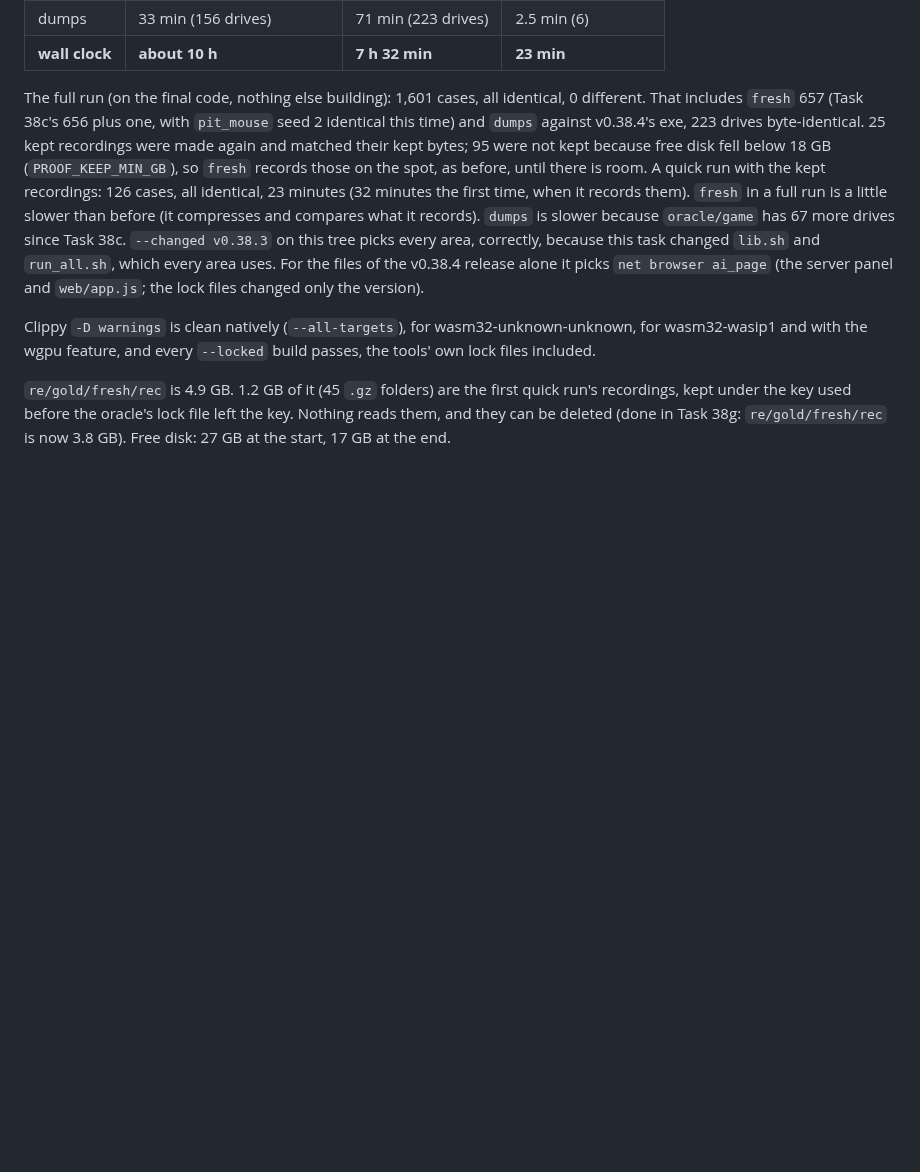
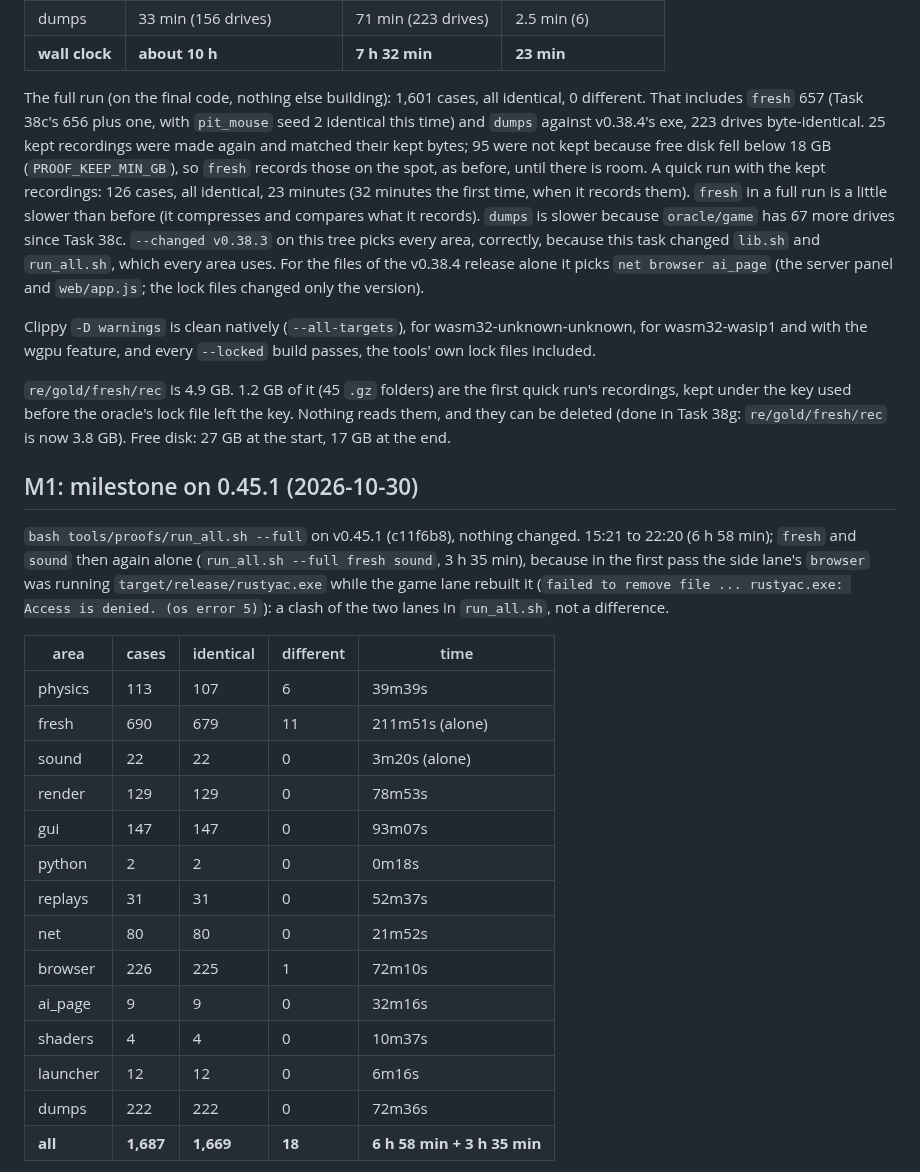
Before and after one commit to thesupersupersigma/rustyAC, a Markdown page: docs/port/proofs.md, the part around one of its changes. Rendered like a GitHub page; blank space fills up the shorter version.

Commit message:
docs(proofs): milestone M1 on 0.45.1

```diff
--- a/docs/port/proofs.md
+++ b/docs/port/proofs.md
@@ -92,3 +92,29 @@ files included.
 `re/gold/fresh/rec` is 4.9 GB. 1.2 GB of it (45 `.gz` folders) are the first quick run's recordings,
 kept under the key used before the oracle's lock file left the key. Nothing reads them, and they can
 be deleted (done in Task 38g: `re/gold/fresh/rec` is now 3.8 GB). Free disk: 27 GB at the start, 17 GB at the end.
+
+## M1: milestone on 0.45.1 (2026-10-30)
+
+`bash tools/proofs/run_all.sh --full` on v0.45.1 (c11f6b8), nothing changed. 15:21 to 22:20
+(6 h 58 min); `fresh` and `sound` then again alone (`run_all.sh --full fresh sound`, 3 h 35 min),
+because in the first pass the side lane's `browser` was running `target/release/rustyac.exe`
+while the game lane rebuilt it (`failed to remove file ... rustyac.exe: Access is denied. (os
+error 5)`): a clash of the two lanes in `run_all.sh`, not a difference.
+
+| area | cases | identical | different | time |
+|---|---|---|---|---|
+| physics | 113 | 107 | 6 | 39m39s |
+| fresh | 690 | 679 | 11 | 211m51s (alone) |
+| sound | 22 | 22 | 0 | 3m20s (alone) |
+| render | 129 | 129 | 0 | 78m53s |
+| gui | 147 | 147 | 0 | 93m07s |
+| python | 2 | 2 | 0 | 0m18s |
+| replays | 31 | 31 | 0 | 52m37s |
+| net | 80 | 80 | 0 | 21m52s |
+| browser | 226 | 225 | 1 | 72m10s |
+| ai_page | 9 | 9 | 0 | 32m16s |
+| shaders | 4 | 4 | 0 | 10m37s |
+| launcher | 12 | 12 | 0 | 6m16s |
+| dumps | 222 | 222 | 0 | 72m36s |
+| **all** | **1,687** | **1,669** | **18** | **6 h 58 min + 3 h 35 min** |
+
```
Also changed, not shown: other parts of docs/port/proofs.md (+17 -0 lines).
